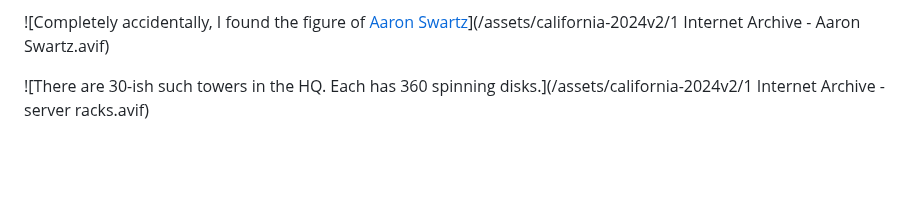
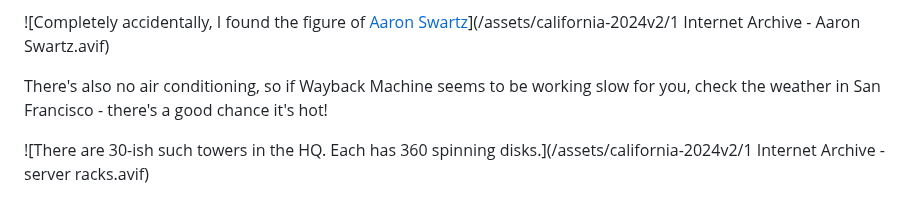
Before and after one commit to bartekpacia/garden, a Markdown page: posts/my-journey-to-google-io-2024.md, the part around the change. Rendered like a GitHub page; blank space fills up the shorter version.

Commit message:
another mini update

```diff
--- a/posts/my-journey-to-google-io-2024.md
+++ b/posts/my-journey-to-google-io-2024.md
@@ -116,6 +116,9 @@ and hundreds of figures[^ia_figures] of former and current IA employees (each
 Archive employee gets one after working there for 3 years).
 
 ![Completely accidentally, I found the figure of [Aaron Swartz](https://en.wikipedia.org/wiki/Aaron_Swartz)](/assets/california-2024v2/1 Internet Archive - Aaron Swartz.avif)
+
+There's also no air conditioning, so if Wayback Machine seems to be working slow
+for you, check the weather in San Francisco - there's a good chance it's hot!
 
 ![There are 30-ish such towers in the HQ. Each has 360 spinning disks.](/assets/california-2024v2/1 Internet Archive - server racks.avif)
 
```
